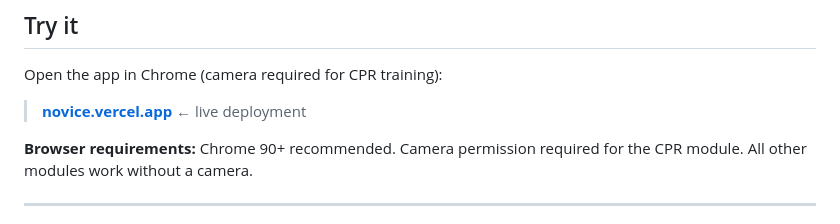
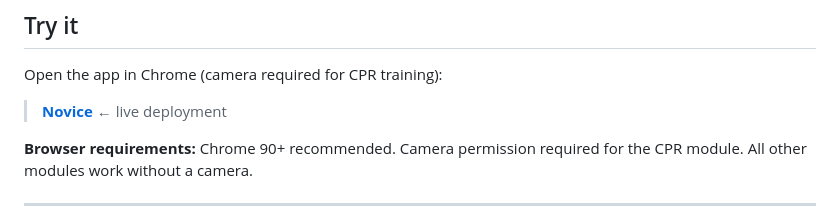
Before and after one commit to Gatwaza/Capstone-Project, a Markdown page: novice 4/README.md, the part around the change. Drawn GitHub-style.

```diff
--- a/novice 4/README.md
+++ b/novice 4/README.md
@@ -27,7 +27,7 @@ All procedure content is sourced from the **[Rwanda First Aid Training Manual](h
 
 Open the app in Chrome (camera required for CPR training):
 
-> **[novice.vercel.app](https://novice.vercel.app)** ← live deployment
+> **[Novice](https://novice-lyart.vercel.app/)** ← live deployment
 
 **Browser requirements:** Chrome 90+ recommended. Camera permission required for the CPR module. All other modules work without a camera.
 
```
